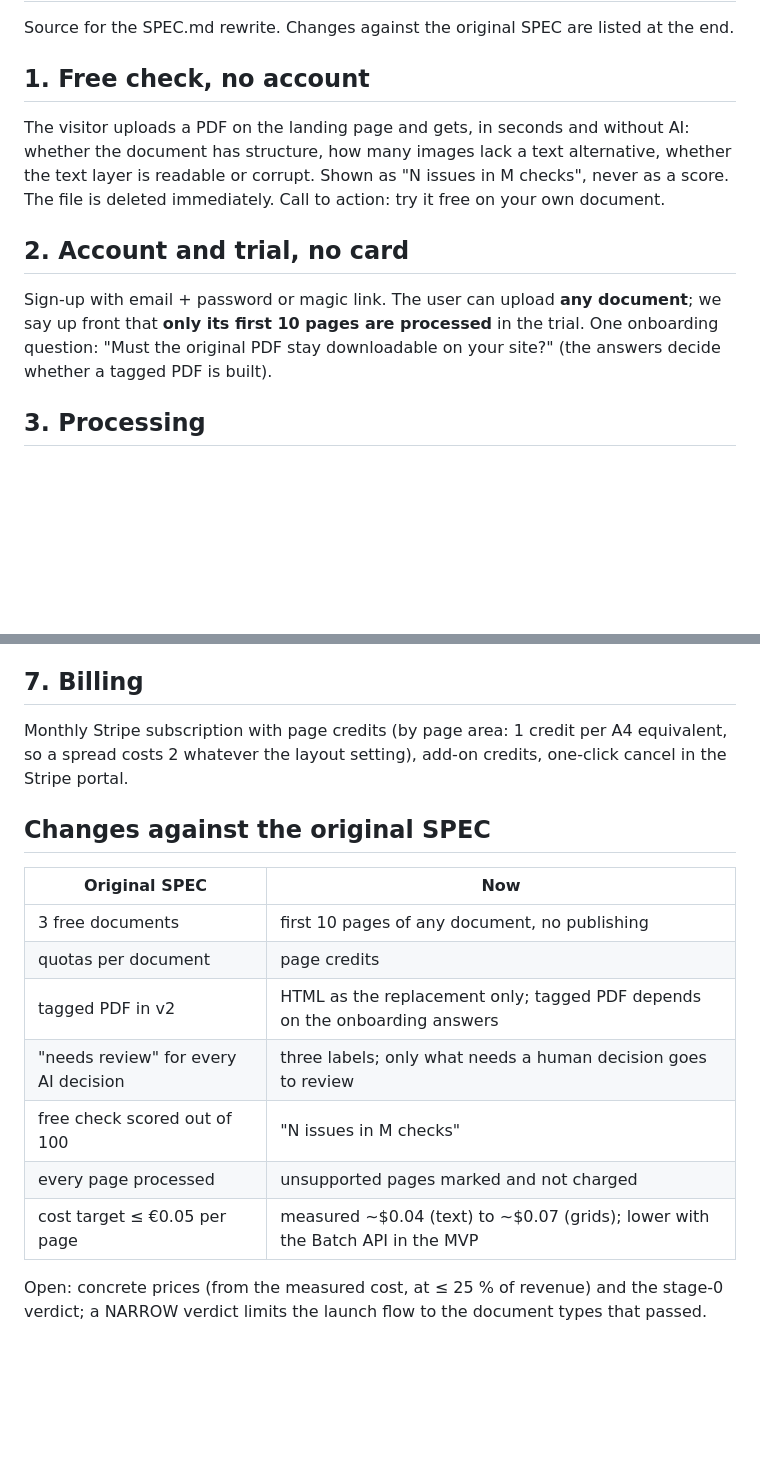
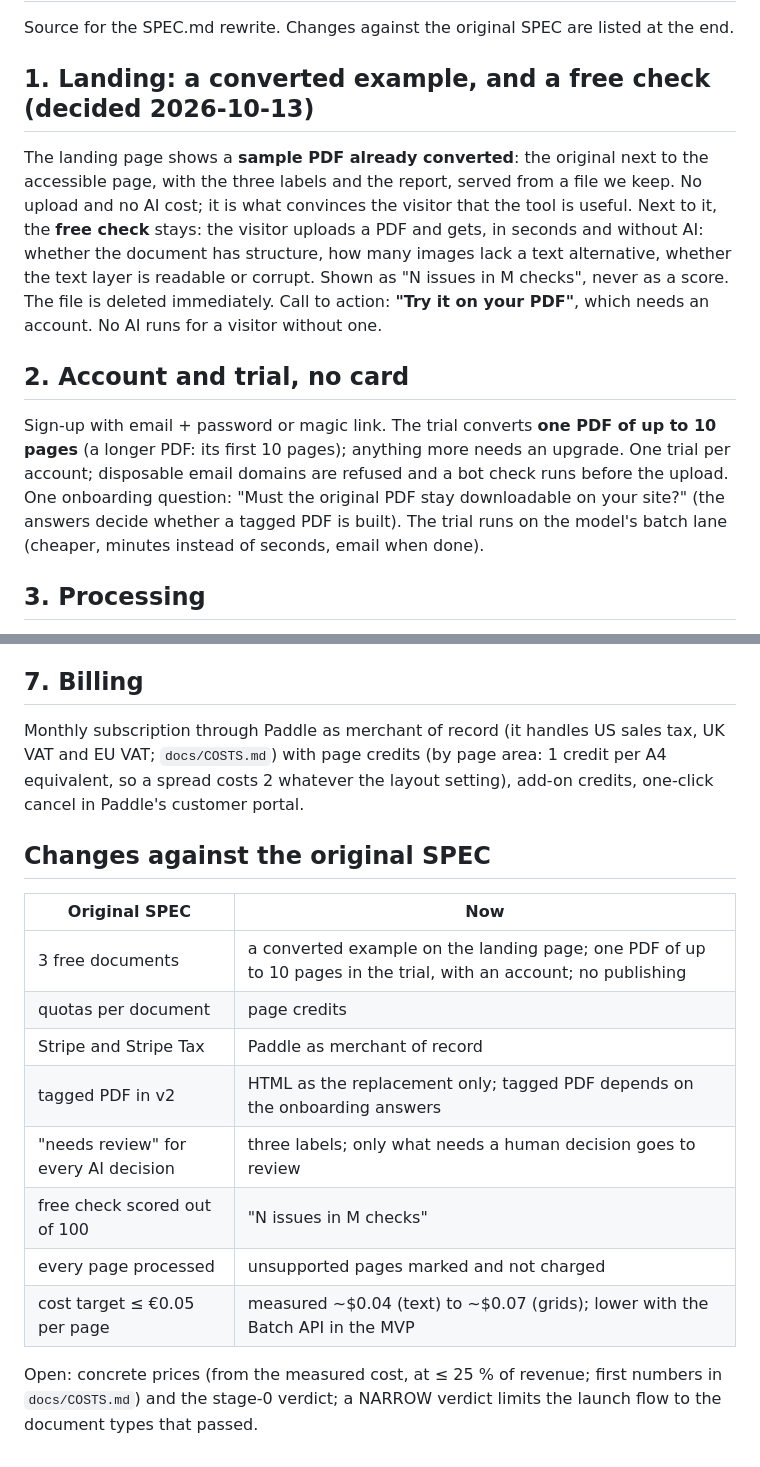
Before and after one commit to andrei102896/make-it-accessible, a Markdown page: docs/CLIENT_FLOW.md, 2 parts joined by grey strips. GitHub-like rendering; blank space fills up the shorter version.

Commit message:
Client flow: a converted example on the landing page, an account before any AI run, a trial of one PDF up to 10 pages
Andrei, 2026-10-13: AI runs cost money, so visitors see a sample PDF already converted (no cost) and the free check (no AI); trying their own PDF needs an account; the trial converts one PDF of up to 10 pages, more needs an upgrade. One trial per account, disposable email refused, a bot check before upload, the trial on the batch lane. Billing moves from Stripe to Paddle as merchant of record.

Co-Authored-By: Claude Opus 5.5 <noreply@anthropic.com>

```diff
--- a/docs/CLIENT_FLOW.md
+++ b/docs/CLIENT_FLOW.md
@@ -2,11 +2,13 @@
 
 Source for the SPEC.md rewrite. Changes against the original SPEC are listed at the end.
 
-## 1. Free check, no account
-The visitor uploads a PDF on the landing page and gets, in seconds and without AI: whether the document has structure, how many images lack a text alternative, whether the text layer is readable or corrupt. Shown as "N issues in M checks", never as a score. The file is deleted immediately. Call to action: try it free on your own document.
+## 1. Landing: a converted example, and a free check (decided 2026-10-13)
+The landing page shows a **sample PDF already converted**: the original next to the accessible page, with the three labels and the report, served from a file we keep. No upload and no AI cost; it is what convinces the visitor that the tool is useful.
+Next to it, the **free check** stays: the visitor uploads a PDF and gets, in seconds and without AI: whether the document has structure, how many images lack a text alternative, whether the text layer is readable or corrupt. Shown as "N issues in M checks", never as a score. The file is deleted immediately.
+Call to action: **"Try it on your PDF"**, which needs an account. No AI runs for a visitor without one.
 
 ## 2. Account and trial, no card
-Sign-up with email + password or magic link. The user can upload **any document**; we say up front that **only its first 10 pages are processed** in the trial. One onboarding question: "Must the original PDF stay downloadable on your site?" (the answers decide whether a tagged PDF is built).
+Sign-up with email + password or magic link. The trial converts **one PDF of up to 10 pages** (a longer PDF: its first 10 pages); anything more needs an upgrade. One trial per account; disposable email domains are refused and a bot check runs before the upload. One onboarding question: "Must the original PDF stay downloadable on your site?" (the answers decide whether a tagged PDF is built). The trial runs on the model's batch lane (cheaper, minutes instead of seconds, email when done).
 
 ## 3. Processing
 The cost in page credits is shown before starting. Pages we cannot process correctly (e.g. a corrupt text layer) are marked **unsupported and not charged**. Email when done.
@@ -26,17 +28,18 @@ What was checked automatically, what AI generated, what the user confirmed, what
 The trial shows the result and the report but cannot publish: a partial document cannot replace the PDF. Paid plans: hosted link, embed snippet, ZIP export; a short guide "replace the link to the PDF with this page" (a PDF left online is assessed on its own); a new version at the same URL for next week's leaflet.
 
 ## 7. Billing
-Monthly Stripe subscription with page credits (by page area: 1 credit per A4 equivalent, so a spread costs 2 whatever the layout setting), add-on credits, one-click cancel in the Stripe portal.
+Monthly subscription through Paddle as merchant of record (it handles US sales tax, UK VAT and EU VAT; `docs/COSTS.md`) with page credits (by page area: 1 credit per A4 equivalent, so a spread costs 2 whatever the layout setting), add-on credits, one-click cancel in Paddle's customer portal.
 
 ## Changes against the original SPEC
 | Original SPEC | Now |
 |---|---|
-| 3 free documents | first 10 pages of any document, no publishing |
+| 3 free documents | a converted example on the landing page; one PDF of up to 10 pages in the trial, with an account; no publishing |
 | quotas per document | page credits |
+| Stripe and Stripe Tax | Paddle as merchant of record |
 | tagged PDF in v2 | HTML as the replacement only; tagged PDF depends on the onboarding answers |
 | "needs review" for every AI decision | three labels; only what needs a human decision goes to review |
 | free check scored out of 100 | "N issues in M checks" |
 | every page processed | unsupported pages marked and not charged |
 | cost target ≤ €0.05 per page | measured ~$0.04 (text) to ~$0.07 (grids); lower with the Batch API in the MVP |
 
-Open: concrete prices (from the measured cost, at ≤ 25 % of revenue) and the stage-0 verdict; a NARROW verdict limits the launch flow to the document types that passed.
+Open: concrete prices (from the measured cost, at ≤ 25 % of revenue; first numbers in `docs/COSTS.md`) and the stage-0 verdict; a NARROW verdict limits the launch flow to the document types that passed.
```
